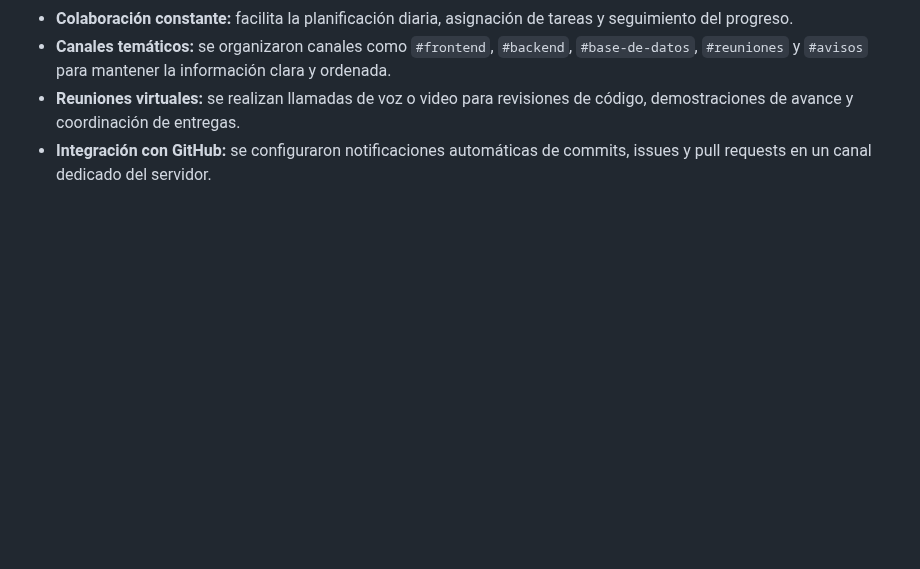
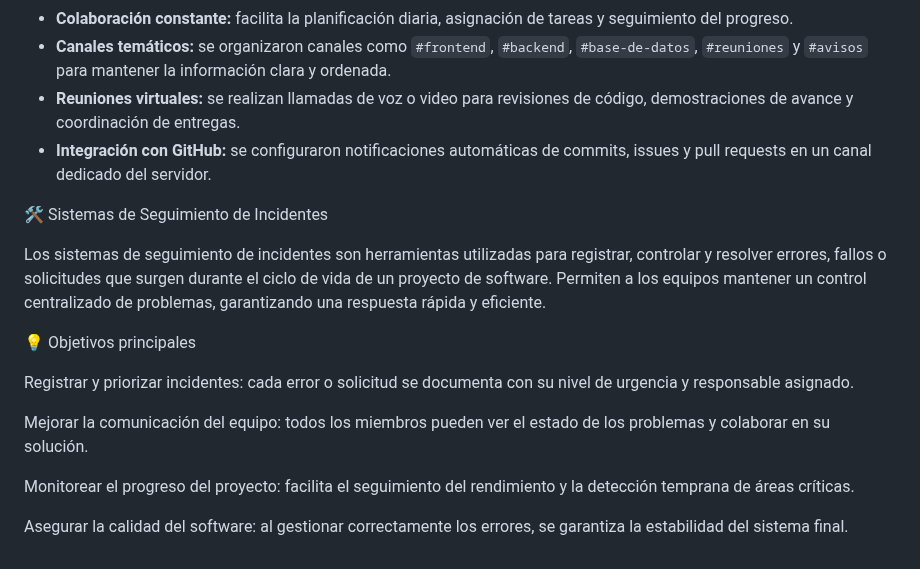
Before and after one commit to Merllin23/Herramientas_Desa, a Markdown page: README.md, the part around the change. GitHub-like rendering; blank space fills up the shorter version.

Commit message:
Update README.md (#53)

```diff
--- a/README.md
+++ b/README.md
@@ -221,3 +221,17 @@ Durante el desarrollo del proyecto se utilizó **Discord** como la principal her
 - **Canales temáticos:** se organizaron canales como `#frontend`, `#backend`, `#base-de-datos`, `#reuniones` y `#avisos` para mantener la información clara y ordenada.
 - **Reuniones virtuales:** se realizan llamadas de voz o video para revisiones de código, demostraciones de avance y coordinación de entregas.
 - **Integración con GitHub:** se configuraron notificaciones automáticas de commits, issues y pull requests en un canal dedicado del servidor.
+
+🛠️ Sistemas de Seguimiento de Incidentes
+
+Los sistemas de seguimiento de incidentes son herramientas utilizadas para registrar, controlar y resolver errores, fallos o solicitudes que surgen durante el ciclo de vida de un proyecto de software. Permiten a los equipos mantener un control centralizado de problemas, garantizando una respuesta rápida y eficiente.
+
+💡 Objetivos principales
+
+Registrar y priorizar incidentes: cada error o solicitud se documenta con su nivel de urgencia y responsable asignado.
+
+Mejorar la comunicación del equipo: todos los miembros pueden ver el estado de los problemas y colaborar en su solución.
+
+Monitorear el progreso del proyecto: facilita el seguimiento del rendimiento y la detección temprana de áreas críticas.
+
+Asegurar la calidad del software: al gestionar correctamente los errores, se garantiza la estabilidad del sistema final.
```
